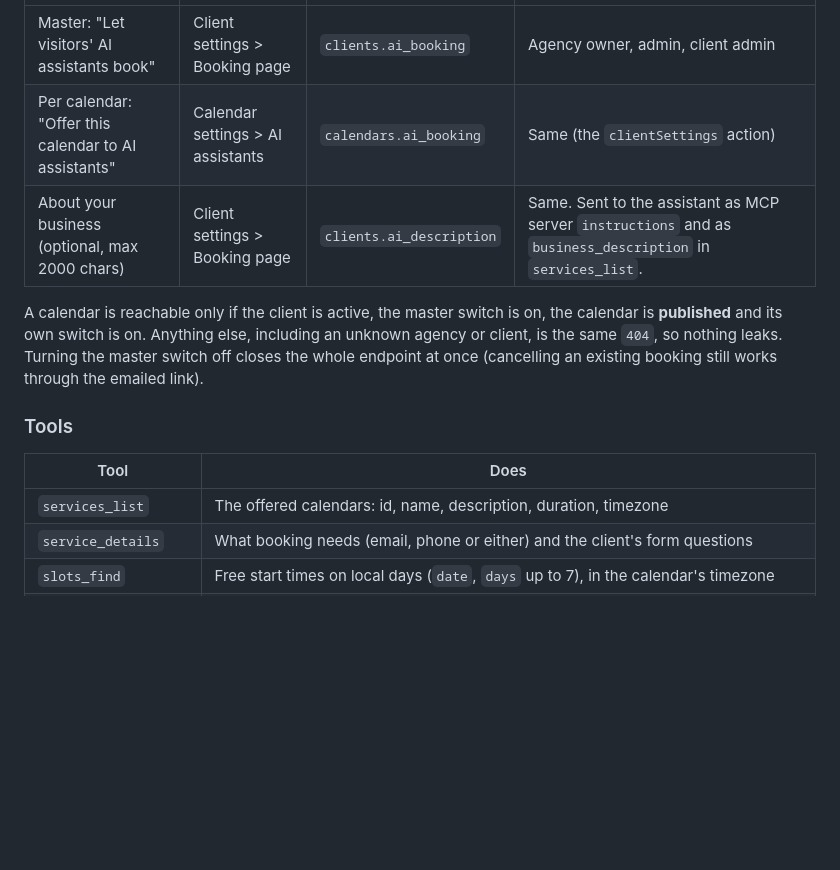
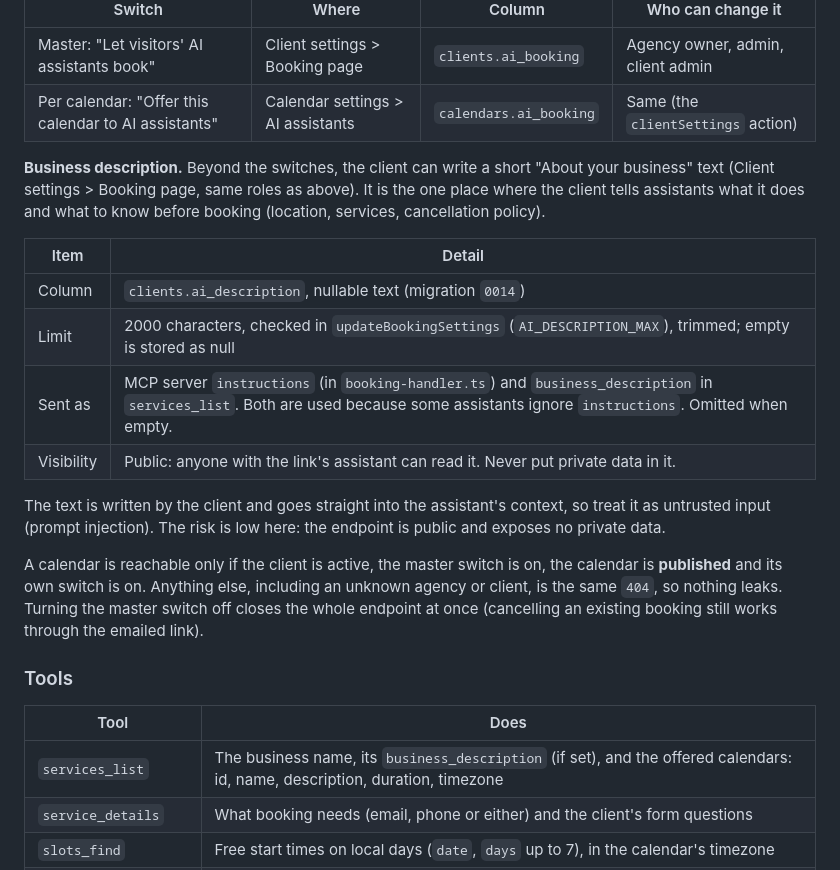
Before and after one commit to prakashn27/ownlevel-app, a Markdown page: docs/Technical/4_MCP.md, the part around the change. Drawn GitHub-style; blank space fills up the shorter version.

Commit message:
docs(mcp): document AI assistant business description and services_list output

```diff
--- a/docs/Technical/4_MCP.md
+++ b/docs/Technical/4_MCP.md
@@ -467,7 +467,17 @@ Everything is **off by default**; nothing is exposed until the client opts in at
 | --- | --- | --- | --- |
 | Master: "Let visitors' AI assistants book" | Client settings > Booking page | `clients.ai_booking` | Agency owner, admin, client admin |
 | Per calendar: "Offer this calendar to AI assistants" | Calendar settings > AI assistants | `calendars.ai_booking` | Same (the `clientSettings` action) |
-| About your business (optional, max 2000 chars) | Client settings > Booking page | `clients.ai_description` | Same. Sent to the assistant as MCP server `instructions` and as `business_description` in `services_list`. |
+
+**Business description.** Beyond the switches, the client can write a short "About your business" text (Client settings > Booking page, same roles as above). It is the one place where the client tells assistants what it does and what to know before booking (location, services, cancellation policy).
+
+| Item | Detail |
+| --- | --- |
+| Column | `clients.ai_description`, nullable text (migration `0014`) |
+| Limit | 2000 characters, checked in `updateBookingSettings` (`AI_DESCRIPTION_MAX`), trimmed; empty is stored as null |
+| Sent as | MCP server `instructions` (in `booking-handler.ts`) and `business_description` in `services_list`. Both are used because some assistants ignore `instructions`. Omitted when empty. |
+| Visibility | Public: anyone with the link's assistant can read it. Never put private data in it. |
+
+The text is written by the client and goes straight into the assistant's context, so treat it as untrusted input (prompt injection). The risk is low here: the endpoint is public and exposes no private data.
 
 A calendar is reachable only if the client is active, the master switch is on, the calendar is **published** and its own switch is on. Anything else, including an unknown agency or client, is the same `404`, so nothing leaks. Turning the master switch off closes the whole endpoint at once (cancelling an existing booking still works through the emailed link).
 
@@ -475,7 +485,7 @@ A calendar is reachable only if the client is active, the master switch is on, t
 
 | Tool | Does |
 | --- | --- |
-| `services_list` | The offered calendars: id, name, description, duration, timezone |
+| `services_list` | The business name, its `business_description` (if set), and the offered calendars: id, name, description, duration, timezone |
 | `service_details` | What booking needs (email, phone or either) and the client's form questions |
 | `slots_find` | Free start times on local days (`date`, `days` up to 7), in the calendar's timezone |
 | `appointment_book` | Books with the visitor's name and email or phone, same validation, contact matching and double-booking protection as the public form. Returns a `manage_token` |
```
